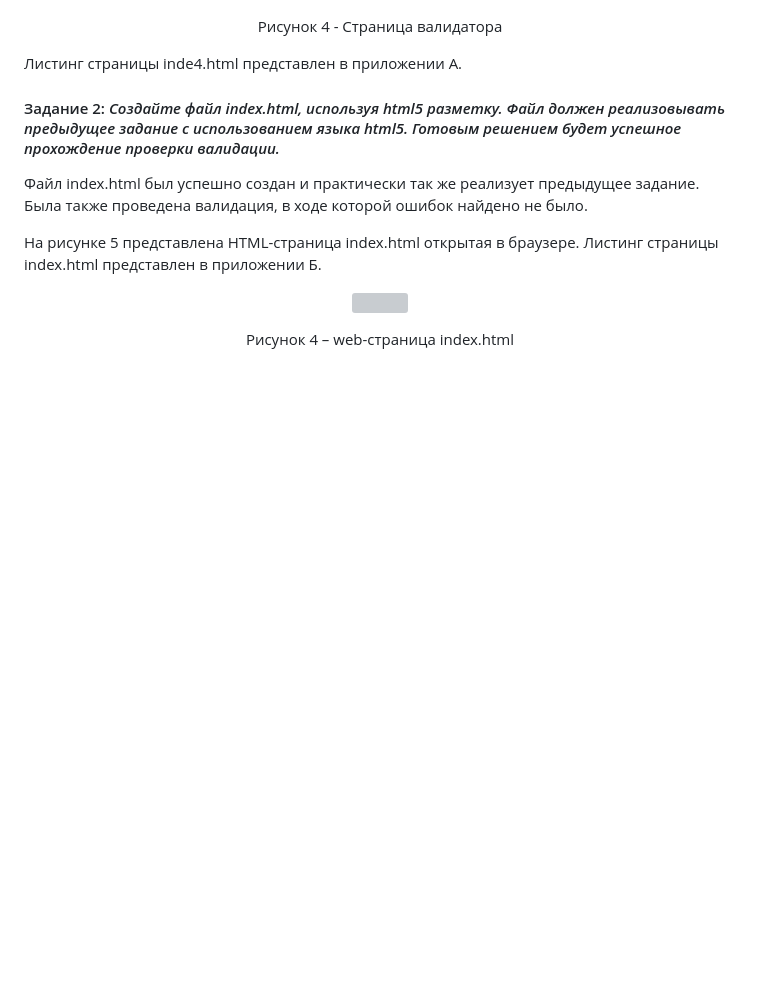
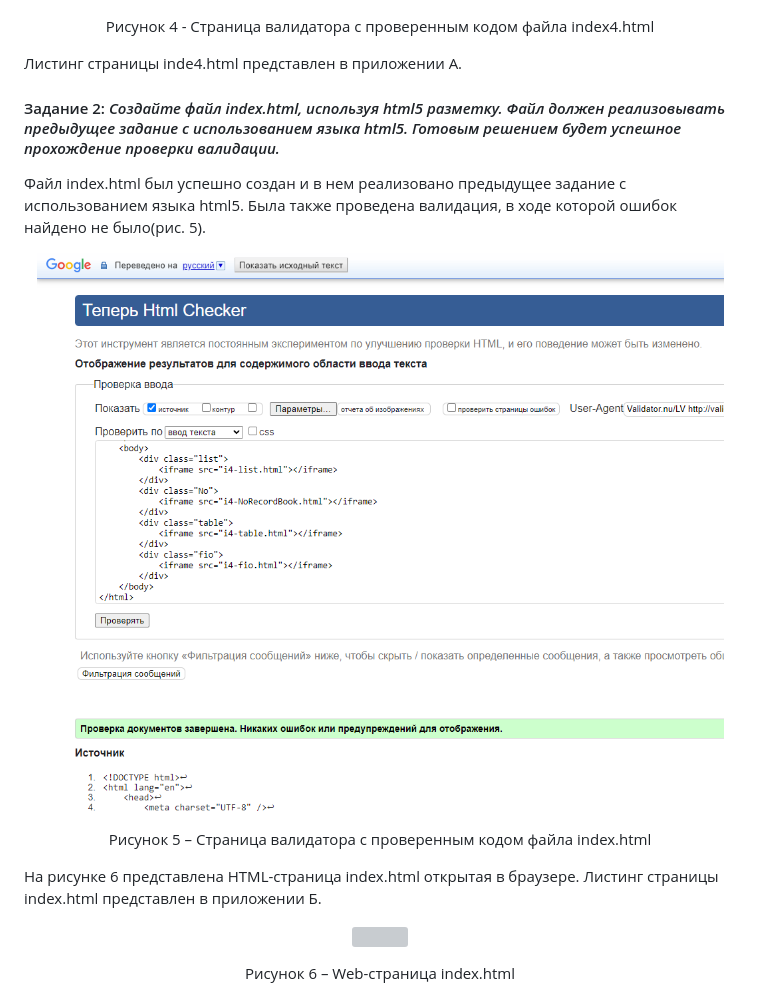
Before and after one commit to AntonFishchev/Basic-frontend-dev-labs, a Markdown page: отчет по л.р. №1.md, the part around the change printed below. Drawn GitHub-style; pictures changed too: img/lab1/validator5.png (added); blank space fills up the shorter version; grey boxes are pictures that could not be loaded.

```diff
--- a/отчет по л.р. №1.md
+++ b/отчет по л.р. №1.md
@@ -121,17 +121,21 @@ __________
 
 <p align=center><img src=./img/lab1/validator.png></p>
 
-<p align = center>Рисунок 4 - Страница валидатора
+<p align = center>Рисунок 4 - Страница валидатора с проверенным кодом файла index4.html
 
 Листинг страницы inde4.html представлен в приложении А.
 
 #### Задание 2: *Создайте файл index.html, используя html5 разметку. Файл должен реализовывать предыдущее задание с использованием языка html5. Готовым решением будет успешное прохождение проверки валидации.*
 
-Файл index.html был успешно создан и практически так же реализует предыдущее задание. Была также проведена валидация, в ходе которой ошибок найдено не было.
+Файл index.html был успешно создан и в нем реализовано предыдущее задание с использованием языка html5. Была также проведена валидация, в ходе которой ошибок найдено не было(рис. 5).
 
-На рисунке 5 представлена HTML-страница index.html открытая в браузере. Листинг страницы index.html представлен в приложении Б.
+<p align=center><img src=./img/lab1/validator5.png></p>
+
+<p align = center>Рисунок 5 – Страница валидатора с проверенным кодом файла index.html
+
+На рисунке 6 представлена HTML-страница index.html открытая в браузере. Листинг страницы index.html представлен в приложении Б.
 
 <p align=center><img src=./pic_otchet/z2_index.PNG></p>
 
-<p align = center>Рисунок 4 – web-страница index.html
+<p align = center>Рисунок 6 – Web-страница index.html
 
```
Also changed, not shown: other parts of отчет по л.р. №1.md (+4 -7 lines).
